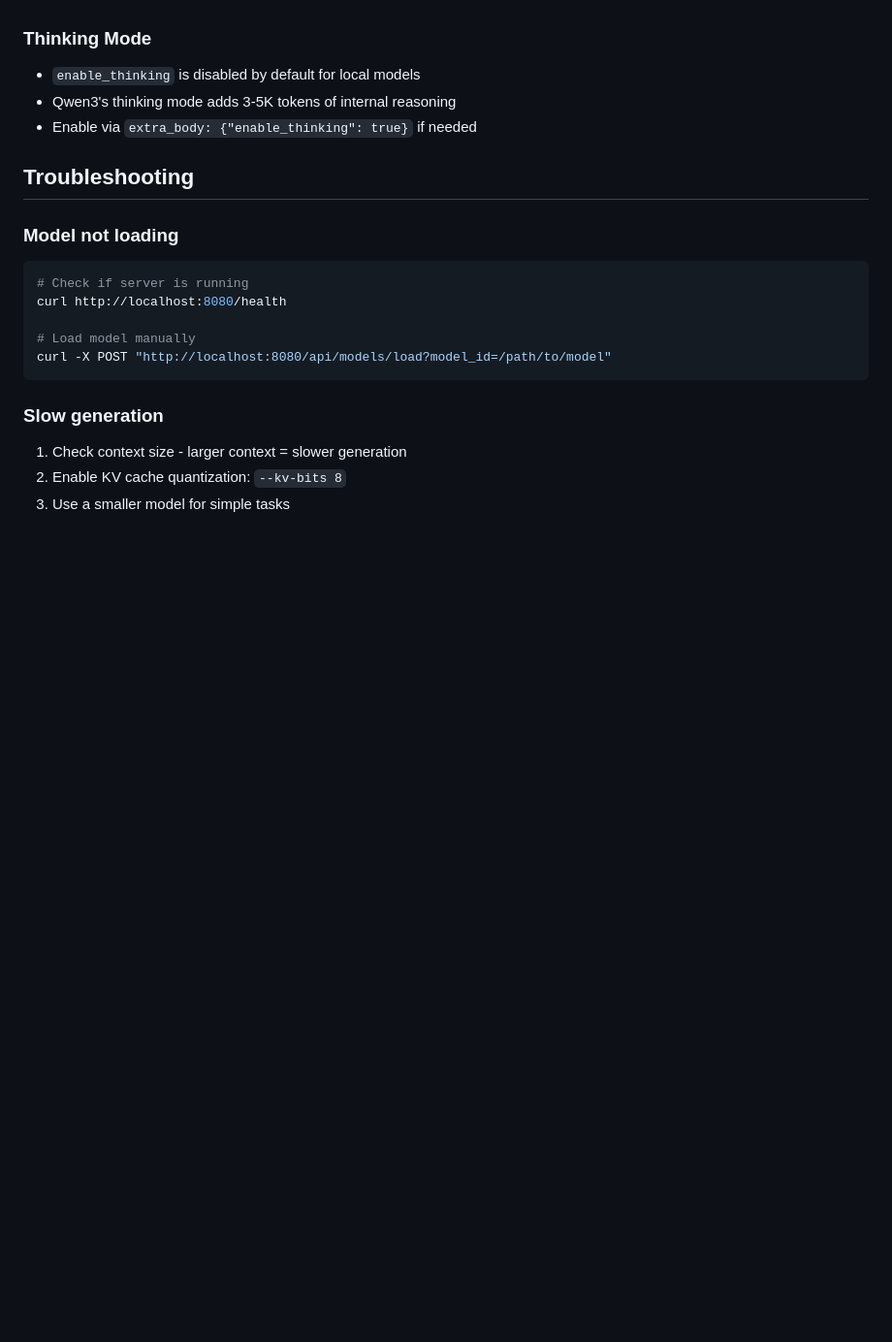
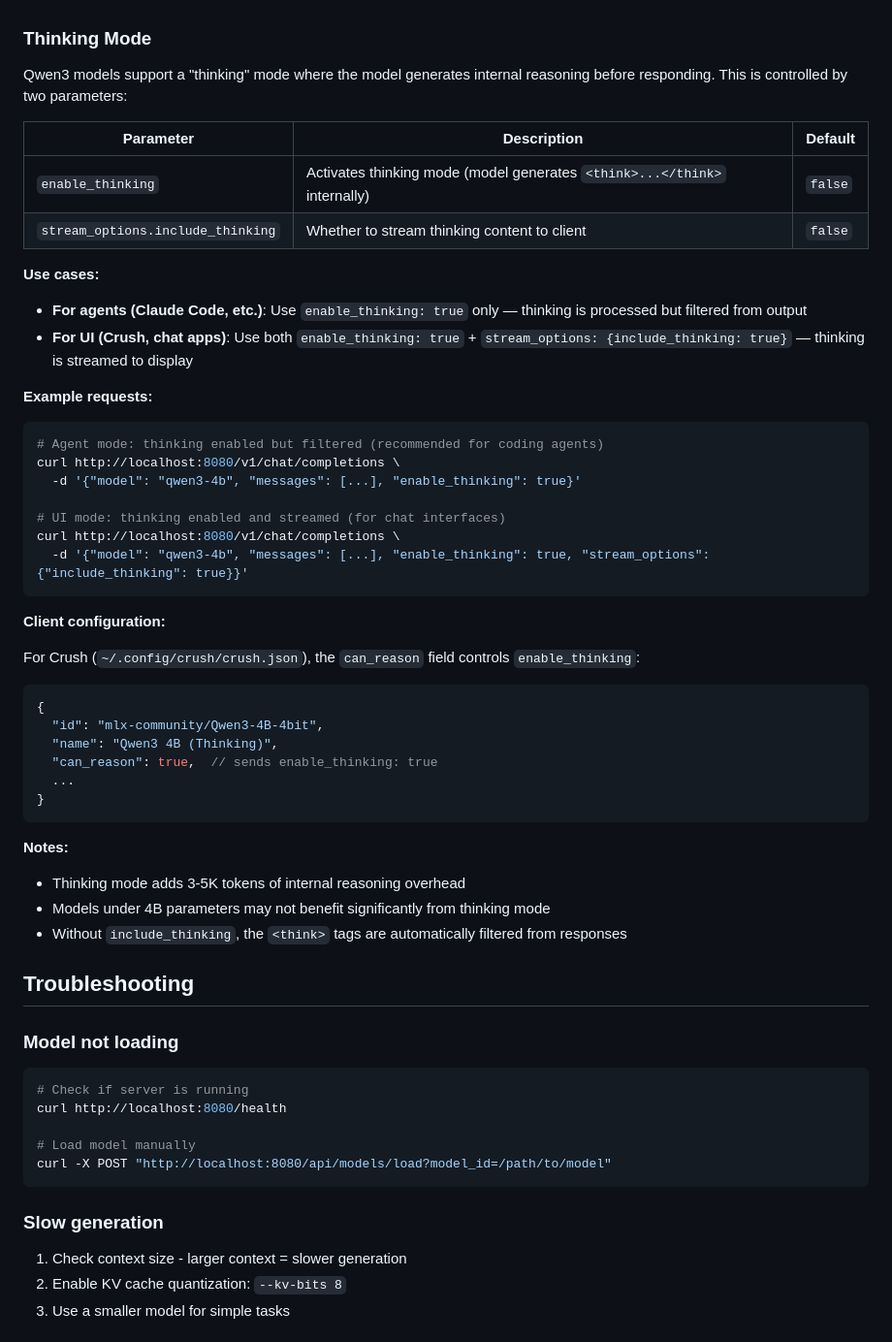
Before and after one commit to lucasventurasc/mlx-studio, a Markdown page: README.md, the part around the change. Shown at 97% size. GitHub-like rendering; blank space fills up the shorter version.

Commit message:
Add thinking mode streaming control with include_thinking option
New feature: stream_options.include_thinking parameter allows clients
to choose whether thinking content is streamed (for UI) or filtered
(for agents like Claude Code).

Configuration:
- enable_thinking: true - activates thinking mode
- stream_options.include_thinking: true - streams thinking to client
- Without include_thinking, thinking is processed but filtered

Use cases:
- Agents: enable_thinking only (thinking filtered from output)
- UI apps: enable_thinking + include_thinking (thinking visible)

Documentation:
- Expanded Thinking Mode section in README.md with examples
- Added client configuration guide for Crush

Vendor update:
- mlx-omni-server: Fix thinking tag leak in streaming responses

🤖 Generated with [Claude Code](https://claude.com/claude-code)

Co-Authored-By: Claude Opus 4.5 <noreply@anthropic.com>

````diff
--- a/README.md
+++ b/README.md
@@ -404,9 +404,46 @@ Content-Type: application/json
 - 4B models may hallucinate tool calls instead of executing them
 
 ### Thinking Mode
-- `enable_thinking` is disabled by default for local models
-- Qwen3's thinking mode adds 3-5K tokens of internal reasoning
-- Enable via `extra_body: {"enable_thinking": true}` if needed
+
+Qwen3 models support a "thinking" mode where the model generates internal reasoning before responding. This is controlled by two parameters:
+
+| Parameter | Description | Default |
+|-----------|-------------|---------|
+| `enable_thinking` | Activates thinking mode (model generates `<think>...</think>` internally) | `false` |
+| `stream_options.include_thinking` | Whether to stream thinking content to client | `false` |
+
+**Use cases:**
+- **For agents (Claude Code, etc.)**: Use `enable_thinking: true` only — thinking is processed but filtered from output
+- **For UI (Crush, chat apps)**: Use both `enable_thinking: true` + `stream_options: {include_thinking: true}` — thinking is streamed to display
+
+**Example requests:**
+
+```bash
+# Agent mode: thinking enabled but filtered (recommended for coding agents)
+curl http://localhost:8080/v1/chat/completions \
+  -d '{"model": "qwen3-4b", "messages": [...], "enable_thinking": true}'
+
+# UI mode: thinking enabled and streamed (for chat interfaces)
+curl http://localhost:8080/v1/chat/completions \
+  -d '{"model": "qwen3-4b", "messages": [...], "enable_thinking": true, "stream_options": {"include_thinking": true}}'
+```
+
+**Client configuration:**
+
+For Crush (`~/.config/crush/crush.json`), the `can_reason` field controls `enable_thinking`:
+```json
+{
+  "id": "mlx-community/Qwen3-4B-4bit",
+  "name": "Qwen3 4B (Thinking)",
+  "can_reason": true,  // sends enable_thinking: true
+  ...
+}
+```
+
+**Notes:**
+- Thinking mode adds 3-5K tokens of internal reasoning overhead
+- Models under 4B parameters may not benefit significantly from thinking mode
+- Without `include_thinking`, the `<think>` tags are automatically filtered from responses
 
 ## Troubleshooting
 
````
